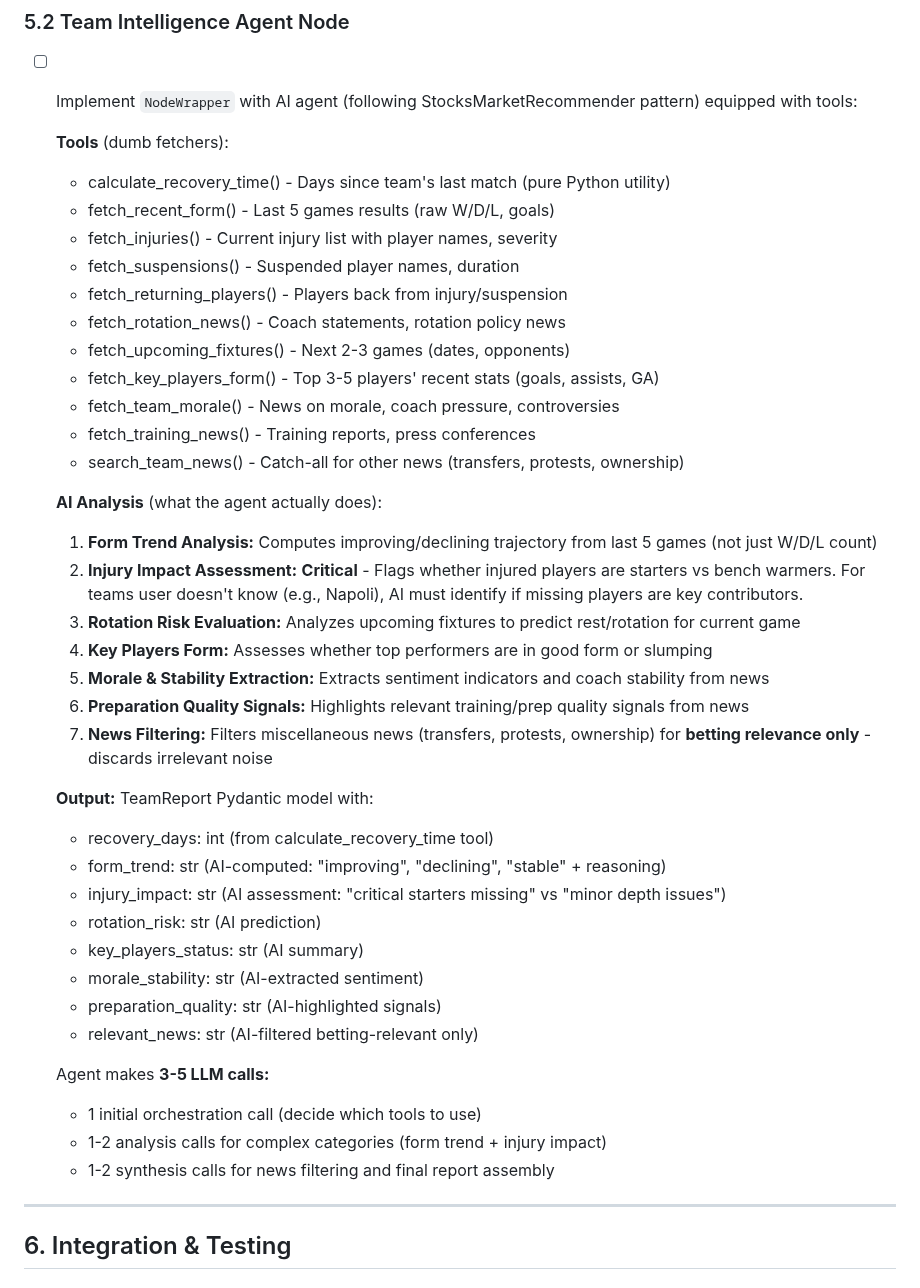
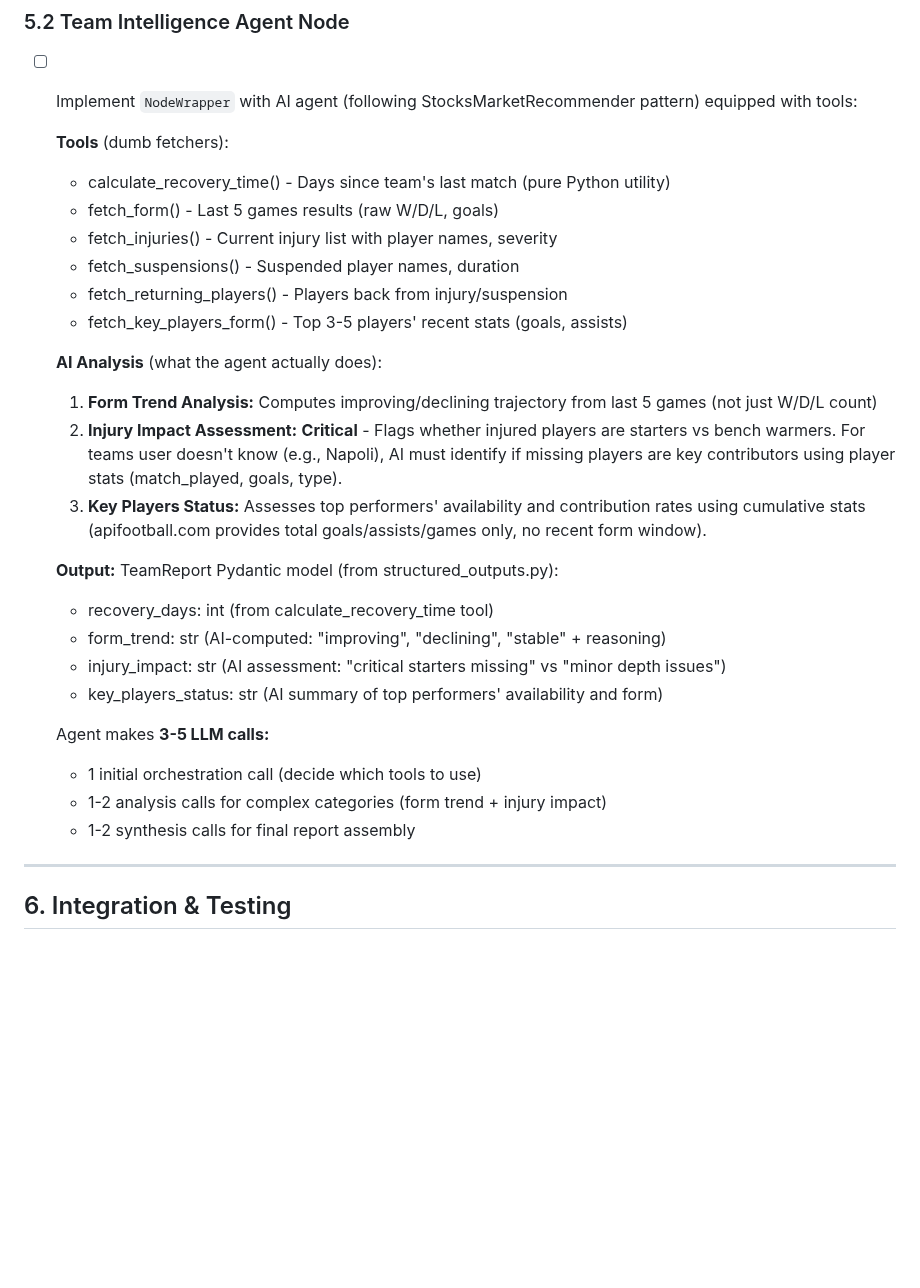
Before and after one commit to Omer-Pinto/SoccerSmartBet, a Markdown page: status/pre_gambling_flow/PRE_GAMBLING_FLOW_TASKS.md, the part around one of its changes. Rendered like a GitHub page; blank space fills up the shorter version.

Commit message:
[Docs] Sync PRE_GAMBLING_FLOW_TASKS.md with actual 9 tools and structured outputs (#18)

```diff
--- a/status/pre_gambling_flow/PRE_GAMBLING_FLOW_TASKS.md
+++ b/status/pre_gambling_flow/PRE_GAMBLING_FLOW_TASKS.md
@@ -123,40 +130,27 @@
 
   **Tools** (dumb fetchers):
   - calculate_recovery_time() - Days since team's last match (pure Python utility)
-  - fetch_recent_form() - Last 5 games results (raw W/D/L, goals)
+  - fetch_form() - Last 5 games results (raw W/D/L, goals)
   - fetch_injuries() - Current injury list with player names, severity
   - fetch_suspensions() - Suspended player names, duration
   - fetch_returning_players() - Players back from injury/suspension
-  - fetch_rotation_news() - Coach statements, rotation policy news
-  - fetch_upcoming_fixtures() - Next 2-3 games (dates, opponents)
-  - fetch_key_players_form() - Top 3-5 players' recent stats (goals, assists, GA)
-  - fetch_team_morale() - News on morale, coach pressure, controversies
-  - fetch_training_news() - Training reports, press conferences
-  - search_team_news() - Catch-all for other news (transfers, protests, ownership)
+  - fetch_key_players_form() - Top 3-5 players' recent stats (goals, assists)
 
   **AI Analysis** (what the agent actually does):
   1. **Form Trend Analysis:** Computes improving/declining trajectory from last 5 games (not just W/D/L count)
-  2. **Injury Impact Assessment:** **Critical** - Flags whether injured players are starters vs bench warmers. For teams user doesn't know (e.g., Napoli), AI must identify if missing players are key contributors.
-  3. **Rotation Risk Evaluation:** Analyzes upcoming fixtures to predict rest/rotation for current game
-  4. **Key Players Form:** Assesses whether top performers are in good form or slumping
-  5. **Morale & Stability Extraction:** Extracts sentiment indicators and coach stability from news
-  6. **Preparation Quality Signals:** Highlights relevant training/prep quality signals from news
-  7. **News Filtering:** Filters miscellaneous news (transfers, protests, ownership) for **betting relevance only** - discards irrelevant noise
+  2. **Injury Impact Assessment:** **Critical** - Flags whether injured players are starters vs bench warmers. For teams user doesn't know (e.g., Napoli), AI must identify if missing players are key contributors using player stats (match_played, goals, type).
+  3. **Key Players Status:** Assesses top performers' availability and contribution rates using cumulative stats (apifootball.com provides total goals/assists/games only, no recent form window).
 
-  **Output:** TeamReport Pydantic model with:
+  **Output:** TeamReport Pydantic model (from structured_outputs.py):
   - recovery_days: int (from calculate_recovery_time tool)
   - form_trend: str (AI-computed: "improving", "declining", "stable" + reasoning)
   - injury_impact: str (AI assessment: "critical starters missing" vs "minor depth issues")
-  - rotation_risk: str (AI prediction)
-  - key_players_status: str (AI summary)
-  - morale_stability: str (AI-extracted sentiment)
-  - preparation_quality: str (AI-highlighted signals)
-  - relevant_news: str (AI-filtered betting-relevant only)
+  - key_players_status: str (AI summary of top performers' availability and form)
 
   Agent makes **3-5 LLM calls:**
   - 1 initial orchestration call (decide which tools to use)
   - 1-2 analysis calls for complex categories (form trend + injury impact)
-  - 1-2 synthesis calls for news filtering and final report assembly
+  - 1-2 synthesis calls for final report assembly
 
 ---
 
```
Also changed, not shown: other parts of status/pre_gambling_flow/PRE_GAMBLING_FLOW_TASKS.md (+19 -12 lines).
